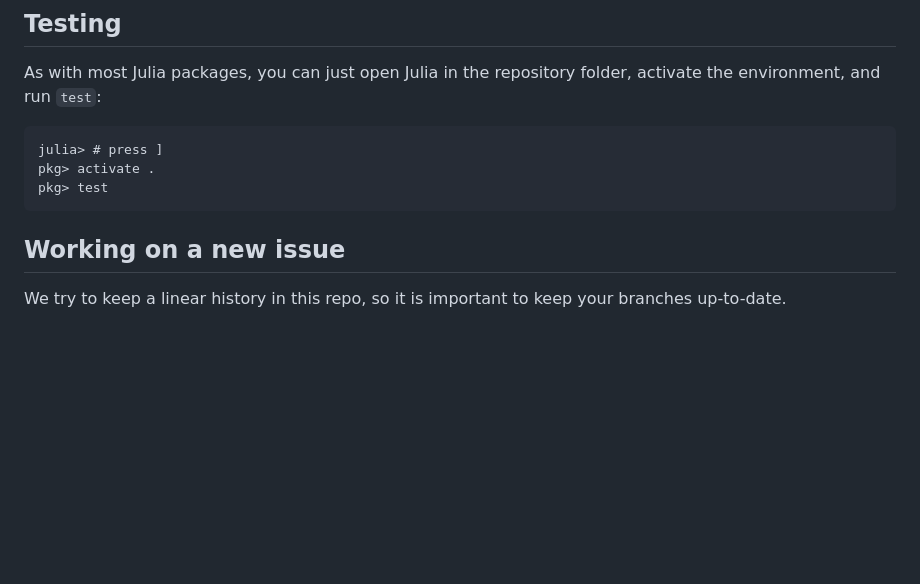
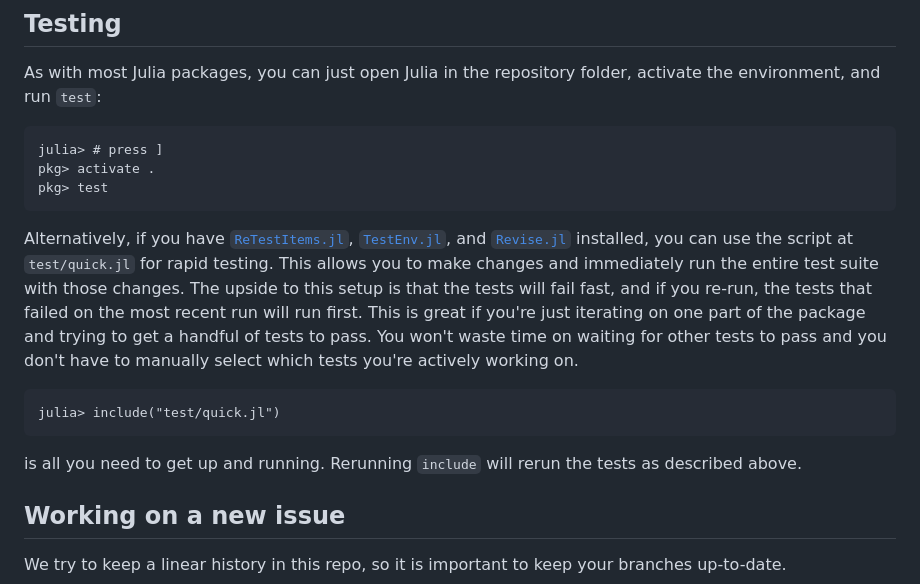
Before and after one commit to ReubenJ/GraphDynamicalSystems.jl, a Markdown page: docs/src/91-developer.md, the part around the change. GitHub-like rendering; blank space fills up the shorter version.

Commit message:
docs: mention testing script in developer docs

````diff
--- a/docs/src/91-developer.md
+++ b/docs/src/91-developer.md
@@ -67,6 +67,24 @@ julia> # press ]
 pkg> activate .
 pkg> test
 ```
+
+Alternatively, if you have
+[`ReTestItems.jl`](https://github.com/JuliaTesting/ReTestItems.jl),
+[`TestEnv.jl`](https://github.com/JuliaTesting/TestEnv.jl), and
+[`Revise.jl`](https://timholy.github.io/Revise.jl/stable) installed, you can use the script
+at `test/quick.jl` for rapid testing. This allows you to make changes and immediately run the entire test
+suite with those changes. The upside to this setup is that the tests will fail fast, and if
+you re-run, the tests that failed on the most recent run will run first. This is great if
+you're just iterating on one part of the package and trying to get a handful of tests to
+pass. You won't waste time on waiting for other tests to pass and you don't have to manually
+select which tests you're actively working on.
+
+```julia-repl
+julia> include("test/quick.jl")
+```
+
+is all you need to get up and running. Rerunning `include` will rerun the tests as described
+above.
 
 ## Working on a new issue
 
````
